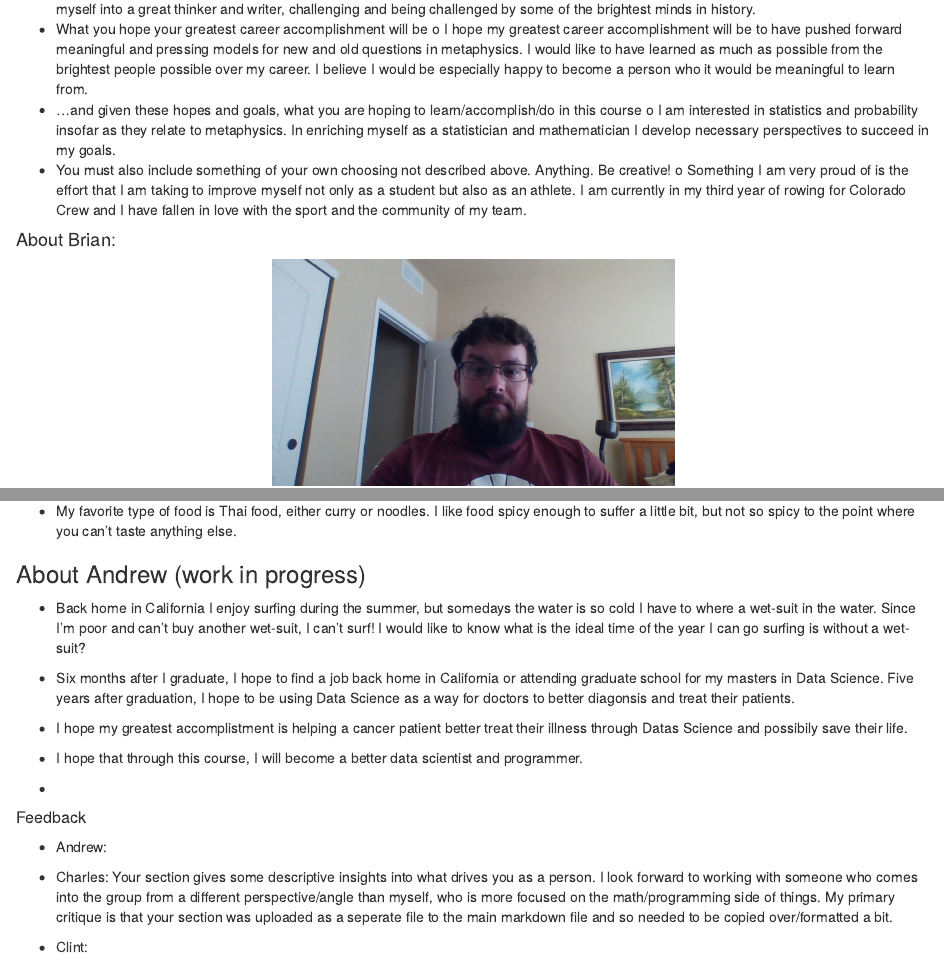
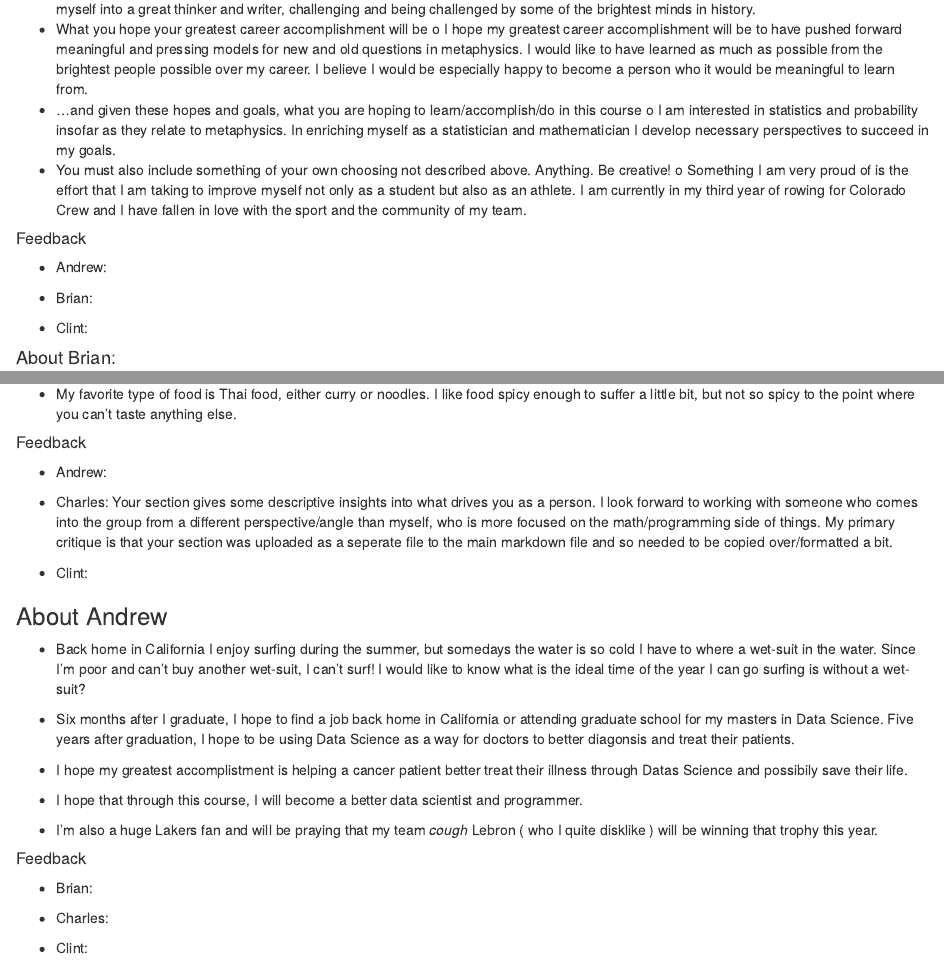
Before and after one commit to btekl/DataScience-TeamRepo, an R Markdown document (Week2/Lab2_TeamName.Rmd): the page in a window 1100 px wide, from 700 px down, and a second part further down, joined at a grey line. Rendered offline with R 4.5, knitr and Pandoc, with nearby package versions.

Commit message:
Update Lab2_TeamName.Rmd

```diff
--- a/Week2/Lab2_TeamName.Rmd
+++ b/Week2/Lab2_TeamName.Rmd
@@ -27,6 +27,14 @@ o	I am interested in statistics and probability insofar as they relate to metaph
 -	You must also include something of your own choosing not described above. Anything. Be creative!
 o	Something I am very proud of is the effort that I am taking to improve myself not only as a student but also as an athlete. I am currently in my third year of rowing for Colorado Crew and I have fallen in love with the sport and the community of my team.
 
+##### Feedback
+
+* Andrew:
+
+* Brian:
+
+* Clint:
+
 #### About Brian:
 <center>
 ![This is my enthusiastic face](Brian.jpg){width=400px}
@@ -45,7 +53,15 @@ o	Something I am very proud of is the effort that I am taking to improve myself
 
 * My favorite type of food is Thai food, either curry or noodles. I like food spicy enough to suffer a little bit, but not so spicy to the point where you can't taste anything else.
 
-### About Andrew (work in progress)
+##### Feedback
+
+* Andrew:
+
+* Charles: Your section gives some descriptive insights into what drives you as a person. I look forward to working with someone who comes into the group from a different perspective/angle than myself, who is more focused on the math/programming side of things. My primary critique is that your section was uploaded as a seperate file to the main markdown file and so needed to be copied over/formatted a bit.
+
+* Clint:
+
+### About Andrew
 
 - Back home in California I enjoy surfing during the summer, but somedays the water is so cold I have to where a wet-suit in the water. Since I'm poor and can't buy another wet-suit, I can't surf! I would like to know what is the ideal time of the year I can go surfing is without a wet-suit?
 
@@ -55,12 +71,12 @@ o	Something I am very proud of is the effort that I am taking to improve myself
 
 - I hope that through this course, I will become a better data scientist and programmer.
 
--
+- I'm also a huge Lakers fan and will be praying that my team *cough* Lebron ( who I quite disklike ) will be winning that trophy this year.
 
 ##### Feedback
 
-* Andrew:
+* Brian:
 
-* Charles: Your section gives some descriptive insights into what drives you as a person. I look forward to working with someone who comes into the group from a different perspective/angle than myself, who is more focused on the math/programming side of things. My primary critique is that your section was uploaded as a seperate file to the main markdown file and so needed to be copied over/formatted a bit.
+* Charles:
 
 * Clint:
```
